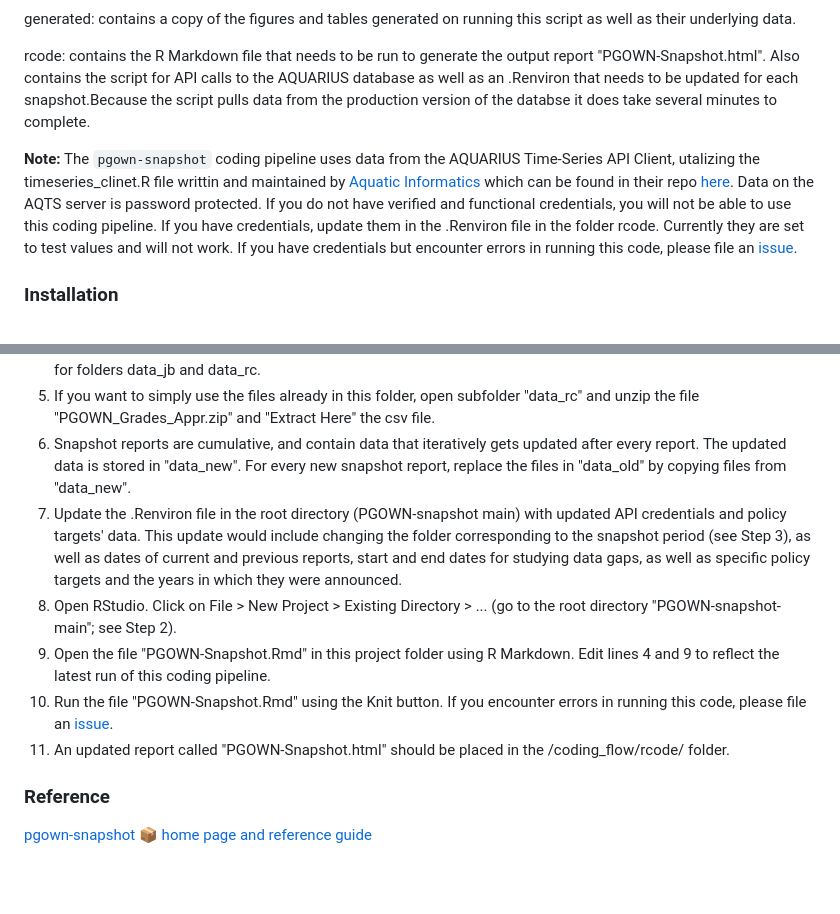
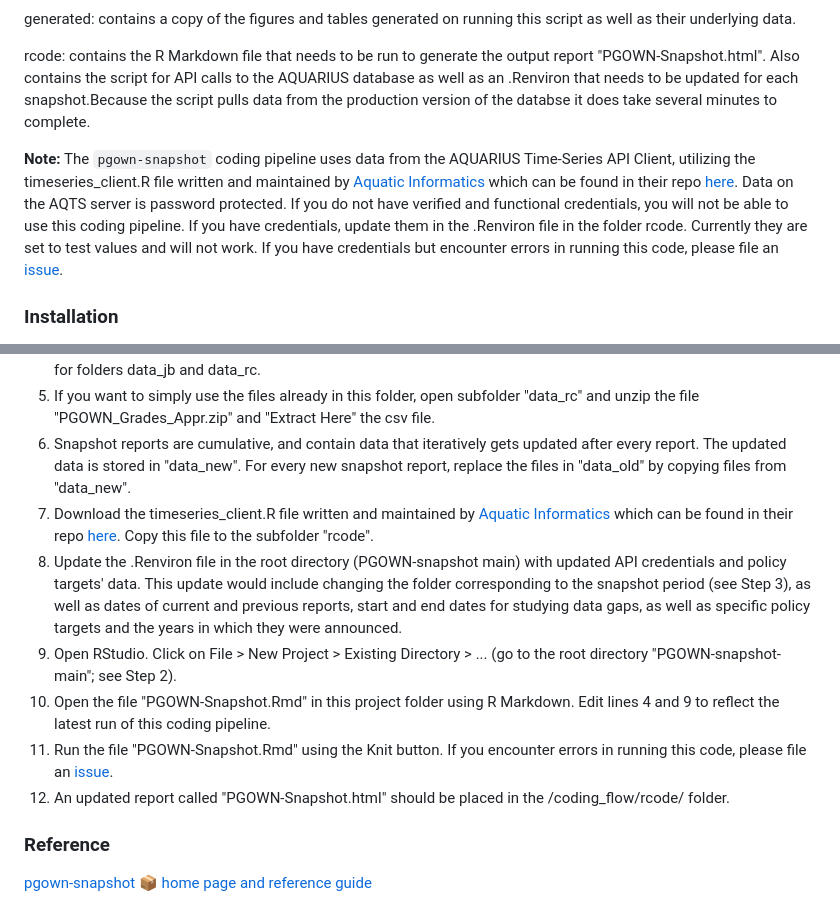
Before and after one commit to bcgov/PGOWN-snapshot, a Markdown page: README.md, 2 parts joined by grey strips. GitHub-like rendering; blank space fills up the shorter version.

```diff
--- a/README.md
+++ b/README.md
@@ -31,7 +31,7 @@ generated: contains a copy of the figures and tables generated on running this s
 
 rcode: contains the R Markdown file that needs to be run to generate the output report "PGOWN-Snapshot.html". Also contains the script for API calls to the AQUARIUS database as well as an .Renviron that needs to be updated for each snapshot.Because the script pulls data from the production version of the databse it does take several minutes to complete.
 
-**Note:** The `pgown-snapshot` coding pipeline uses data from the AQUARIUS Time-Series API Client, utalizing the timeseries_clinet.R file writtin and maintained by [Aquatic Informatics](https://github.com/AquaticInformatics) which can be found in their repo [here](https://github.com/AquaticInformatics/examples/blob/fa417675042ea1f1d08358f2c42244e7c4baac23/TimeSeries/PublicApis/R/timeseries_client.R). Data on the AQTS server is password protected. If you do not have verified and functional credentials, you will not be able to use this coding pipeline. If you have credentials, update them in the .Renviron file in the folder rcode. Currently they are set to test values and will not work. If you have credentials but encounter errors in running this code, please file an
+**Note:** The `pgown-snapshot` coding pipeline uses data from the AQUARIUS Time-Series API Client, utilizing the timeseries_client.R file written and maintained by [Aquatic Informatics](https://github.com/AquaticInformatics) which can be found in their repo [here](https://github.com/AquaticInformatics/examples/blob/fa417675042ea1f1d08358f2c42244e7c4baac23/TimeSeries/PublicApis/R/timeseries_client.R). Data on the AQTS server is password protected. If you do not have verified and functional credentials, you will not be able to use this coding pipeline. If you have credentials, update them in the .Renviron file in the folder rcode. Currently they are set to test values and will not work. If you have credentials but encounter errors in running this code, please file an
 [issue](https://github.com/bcgov/PGOWN-snapshot/issues/).
 
 ### Installation
@@ -42,11 +42,12 @@ rcode: contains the R Markdown file that needs to be run to generate the output
 4. Next, within the folder renamed above, go to /coding_flow/data/ and get updated files from relevant stakeholders for folders data_jb and data_rc.
 5. If you want to simply use the files already in this folder, open subfolder "data_rc" and unzip the file "PGOWN_Grades_Appr.zip" and "Extract Here" the csv file.
 6. Snapshot reports are cumulative, and contain data that iteratively gets updated after every report. The updated data is stored in "data_new". For every new snapshot report, replace the files in "data_old" by copying files from "data_new".
-7. Update the .Renviron file in the root directory (PGOWN-snapshot main) with updated API credentials and policy targets' data. This update would include changing the folder corresponding to the snapshot period (see Step 3), as well as dates of current and previous reports, start and end dates for studying data gaps, as well as specific policy targets and the years in which they were announced.
-8. Open RStudio. Click on File > New Project > Existing Directory > ... (go to the root directory "PGOWN-snapshot-main"; see Step 2).
-9. Open the file "PGOWN-Snapshot.Rmd" in this project folder using R Markdown. Edit lines 4 and 9 to reflect the latest run of this coding pipeline.
-10. Run the file "PGOWN-Snapshot.Rmd" using the Knit button. If you encounter errors in running this code, please file an [issue](https://github.com/bcgov/PGOWN-snapshot/issues/).
-11. An updated report called "PGOWN-Snapshot.html" should be placed in the /coding_flow/rcode/ folder.
+7. Download the timeseries_client.R file written and maintained by [Aquatic Informatics](https://github.com/AquaticInformatics) which can be found in their repo [here](https://github.com/AquaticInformatics/examples/blob/fa417675042ea1f1d08358f2c42244e7c4baac23/TimeSeries/PublicApis/R/timeseries_client.R). Copy this file to the subfolder "rcode".
+8. Update the .Renviron file in the root directory (PGOWN-snapshot main) with updated API credentials and policy targets' data. This update would include changing the folder corresponding to the snapshot period (see Step 3), as well as dates of current and previous reports, start and end dates for studying data gaps, as well as specific policy targets and the years in which they were announced.
+9. Open RStudio. Click on File > New Project > Existing Directory > ... (go to the root directory "PGOWN-snapshot-main"; see Step 2).
+10. Open the file "PGOWN-Snapshot.Rmd" in this project folder using R Markdown. Edit lines 4 and 9 to reflect the latest run of this coding pipeline.
+11. Run the file "PGOWN-Snapshot.Rmd" using the Knit button. If you encounter errors in running this code, please file an [issue](https://github.com/bcgov/PGOWN-snapshot/issues/).
+12. An updated report called "PGOWN-Snapshot.html" should be placed in the /coding_flow/rcode/ folder.
 
 ### Reference
 
```
